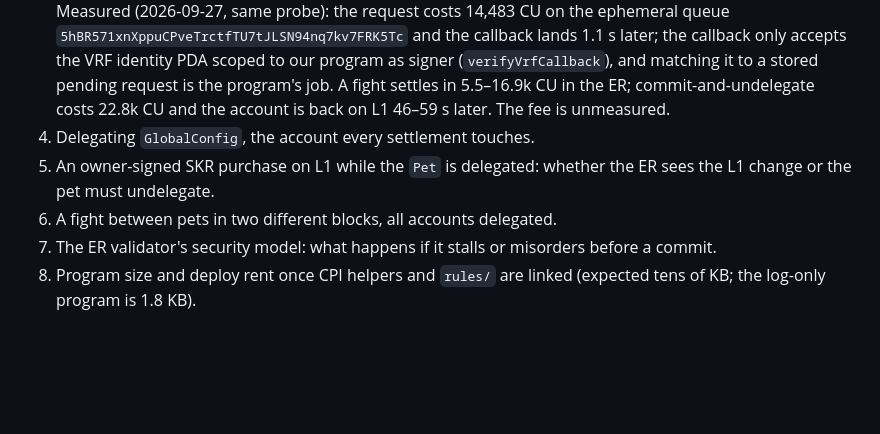
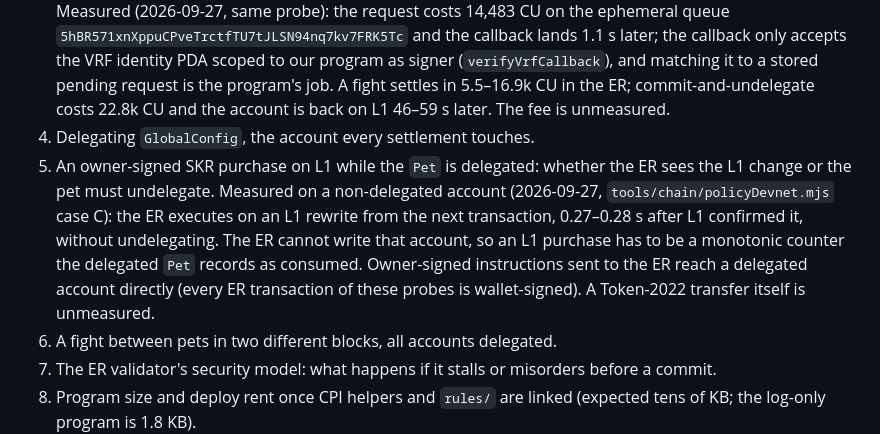
Before and after one commit to cocrafts/hibernal, a Markdown page: docs/SOLANA.md, the part around the change. Drawn GitHub-style; blank space fills up the shorter version.

Commit message:
docs(solana): the ER sees an L1 rewrite from its next transaction

```diff
--- a/docs/SOLANA.md
+++ b/docs/SOLANA.md
@@ -135,7 +135,7 @@ If step 3 or 4 does not pass inside the agreed timebox, do not rewrite everythin
 2. Crank scheduling from our program: interval accuracy and reliability with many pets. Measured for one account (2026-09-27, `tools/fightProbe.ms` + `tools/chain/fightDevnet.mjs`, program `3afnQ9cpoaDYbZnUnVE2etrtsvdyi6Tm95M9jCh9qcCc`): a `ScheduleTask` of 3 iterations at 1,000 ms ran 3 fights within 2.1 s; scheduling cost 2,295 CU. Many pets and hour-long intervals are unmeasured.
 3. VRF in ER: latency, callback flow, fee confirmed at zero, how to delegate or select the ephemeral queue. Measured (2026-09-27, same probe): the request costs 14,483 CU on the ephemeral queue `5hBR571xnXppuCPveTrctfTU7tJLSN94nq7kv7FRK5Tc` and the callback lands 1.1 s later; the callback only accepts the VRF identity PDA scoped to our program as signer (`verifyVrfCallback`), and matching it to a stored pending request is the program's job. A fight settles in 5.5–16.9k CU in the ER; commit-and-undelegate costs 22.8k CU and the account is back on L1 46–59 s later. The fee is unmeasured.
 4. Delegating `GlobalConfig`, the account every settlement touches.
-5. An owner-signed SKR purchase on L1 while the `Pet` is delegated: whether the ER sees the L1 change or the pet must undelegate.
+5. An owner-signed SKR purchase on L1 while the `Pet` is delegated: whether the ER sees the L1 change or the pet must undelegate. Measured on a non-delegated account (2026-09-27, `tools/chain/policyDevnet.mjs` case C): the ER executes on an L1 rewrite from the next transaction, 0.27–0.28 s after L1 confirmed it, without undelegating. The ER cannot write that account, so an L1 purchase has to be a monotonic counter the delegated `Pet` records as consumed. Owner-signed instructions sent to the ER reach a delegated account directly (every ER transaction of these probes is wallet-signed). A Token-2022 transfer itself is unmeasured.
 6. A fight between pets in two different blocks, all accounts delegated.
 7. The ER validator's security model: what happens if it stalls or misorders before a commit.
 8. Program size and deploy rent once CPI helpers and `rules/` are linked (expected tens of KB; the log-only program is 1.8 KB).
```
Also changed, not shown: docs/ON-CHAIN-AI.md (+1 -1 lines).
